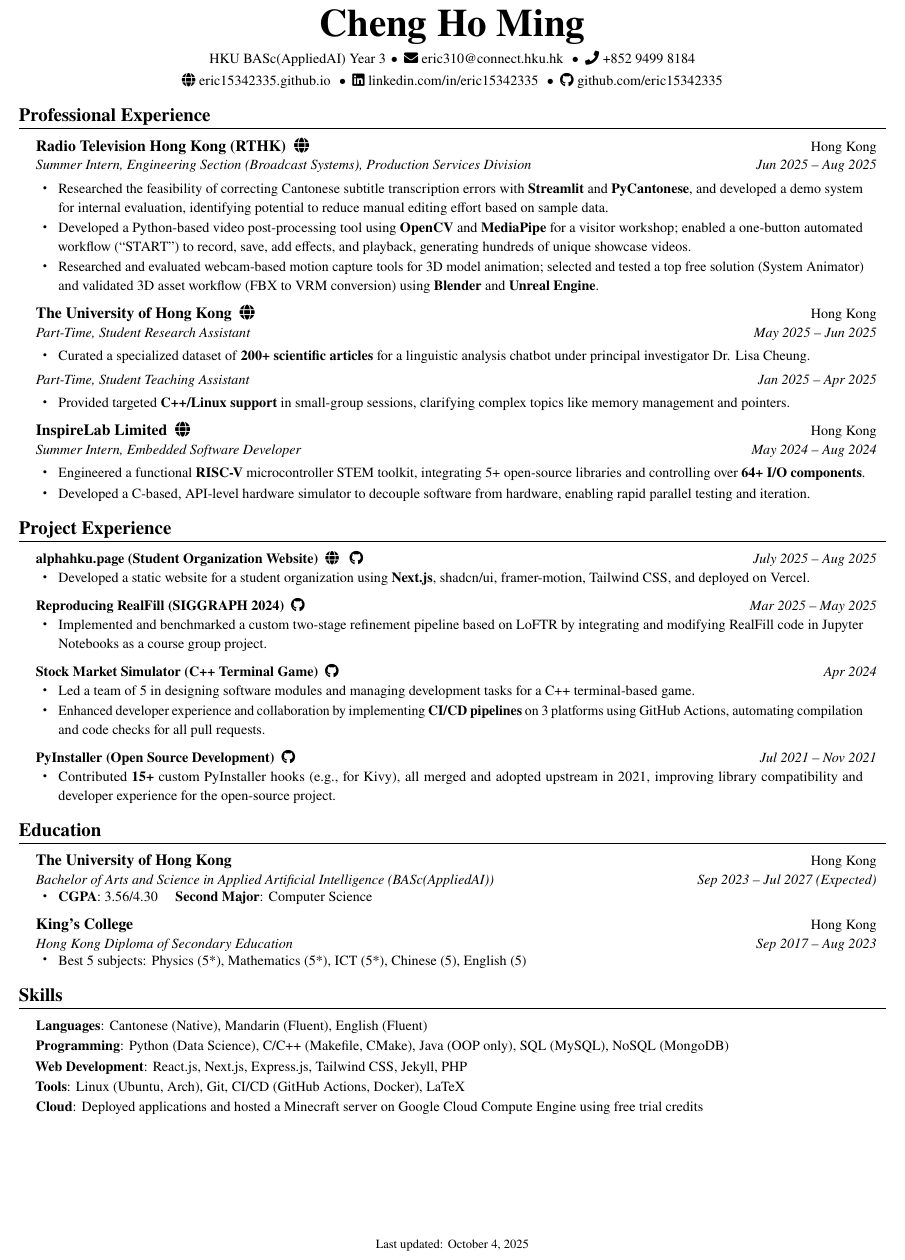
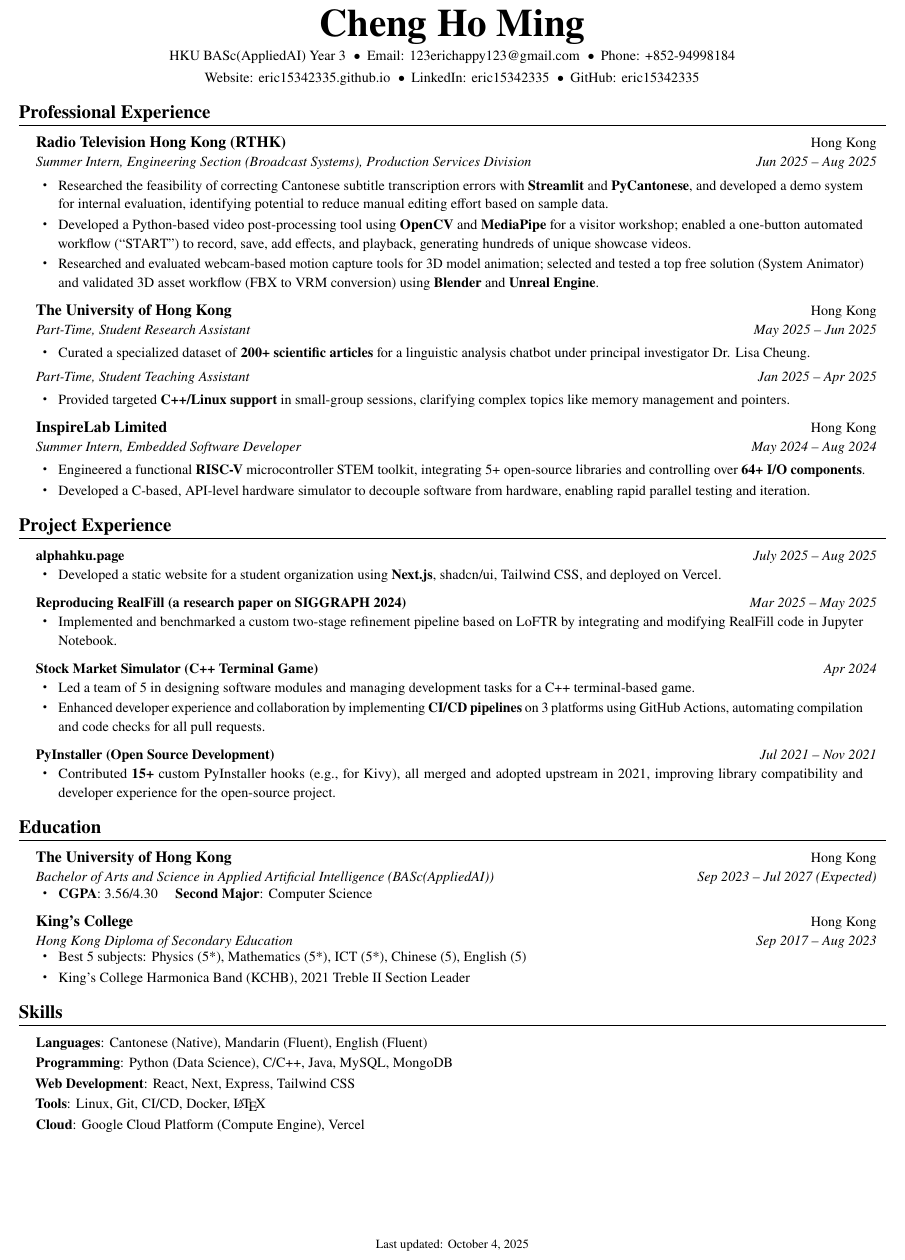
Before and after one commit to eric15342335/misc, a LaTeX CV (tex/CV/cv.tex): part of the page, cut so that both start at the same text. Compiled offline with pdfLaTeX.

Commit message:
Update CV LaTeX

```diff
--- a/tex/CV/cv.tex
+++ b/tex/CV/cv.tex
@@ -6,6 +6,7 @@
 \usepackage{iftex}
 
 % Common packages for both engines
+\usepackage[utf8]{inputenc}
 \usepackage{latexsym}
 \usepackage{titlesec}
 \usepackage{marvosym}
@@ -154,7 +155,7 @@
     \end{tabular*}
 }
 
-\newcommand{\contactSep}{\hspace{0.1em}$\bullet$\hspace{0.2em}}
+\newcommand{\contactSep}{\hspace{0.3em}$\bullet$\hspace{0.45em}}
 
 %-------------------------------------------
 %%%%%%%%%%  RESUME STARTS HERE  %%%%%%%%%%%%
@@ -166,17 +167,25 @@
 \begin{center}
   \textbf{\Huge Cheng Ho Ming} \\ \vspace{3pt}
   \small
-  HKU BASc(AppliedAI) Year 3 \contactSep \iconlink{\faEnvelope}{mailto:eric310@connect.hku.hk}{eric310@connect.hku.hk} \contactSep \iconlink{\faPhone}{https://wa.me/85294998184}{+852 9499 8184} \\ \vspace{3pt}
-  \iconlink{\faGlobe}{https://eric15342335.github.io/}{eric15342335.github.io} \contactSep
-  \iconlink{\faLinkedin}{https://linkedin.com/in/eric15342335}{linkedin.com/in/eric15342335} \contactSep
-  \iconlink{\faGithub}{https://github.com/eric15342335}{github.com/eric15342335}
+  HKU BASc(AppliedAI) Year 3 \contactSep
+  %  \iconlink{\faEnvelope}{mailto:eric310@connect.hku.hk}{eric310@connect.hku.hk}
+  %  \iconlink{\faPhone}{https://wa.me/85294998184}{+852 9499-8184} \\ \vspace{3pt}
+  %  \iconlink{\faGlobe}{https://eric15342335.github.io/}{Website}
+  %  \iconlink{\faLinkedin}{https://linkedin.com/in/eric15342335}{eric15342335}
+  %  \iconlink{\faGithub}{https://github.com/eric15342335}{eric15342335}
+  Email: 123erichappy123@gmail.com \contactSep
+  Phone: +852-94998184 \\ \vspace{3pt}
+  Website: eric15342335.github.io \contactSep
+  LinkedIn: eric15342335 \contactSep
+  GitHub: eric15342335
+
 \end{center}
 
 %-----------PROFESSIONAL EXPERIENCE-----------
 \section{Professional Experience}
   \resumeSubHeadingListStart
 
-    \begin{resumeExperience}{Radio Television Hong Kong (RTHK) \icononlylink{\faGlobe}{https://www.rthk.hk}}{Hong Kong}
+    \begin{resumeExperience}{Radio Television Hong Kong (RTHK)}{Hong Kong}
       \resumeRole{Summer Intern, Engineering Section (Broadcast Systems), Production Services Division}{Jun 2025 -- Aug 2025}
         \resumeItemListStart
           \resumeItem{Researched the feasibility of correcting Cantonese subtitle transcription errors with \textbf{Streamlit} and \textbf{PyCantonese}, and developed a demo system for internal evaluation, identifying potential to reduce manual editing effort based on sample data.}
@@ -185,10 +194,10 @@
         \resumeItemListEnd
     \end{resumeExperience}
 
-    \begin{resumeExperience}{The University of Hong Kong \icononlylink{\faGlobe}{https://www.hku.hk}}{Hong Kong}
+    \begin{resumeExperience}{The University of Hong Kong}{Hong Kong}
       \resumeRole{Part-Time, Student Research Assistant}{May 2025 -- Jun 2025}
       \resumeItemListStart
-        \resumeItem{Curated a specialized dataset of \textbf{200+ scientific articles} for a linguistic analysis chatbot under principal investigator \href{https://caes.hku.hk/staff/teaching-staff/lisa-cheung/}{Dr. Lisa Cheung}.}
+        \resumeItem{Curated a specialized dataset of \textbf{200+ scientific articles} for a linguistic analysis chatbot under principal investigator Dr. Lisa Cheung.}
       \resumeItemListEnd
 
       \resumeRole{Part-Time, Student Teaching Assistant}{Jan 2025 -- Apr 2025}
@@ -197,7 +206,7 @@
       \resumeItemListEnd
     \end{resumeExperience}
 
-    \begin{resumeExperience}{InspireLab Limited \icononlylink{\faGlobe}{https://inspirelab.hk}}{Hong Kong}
+    \begin{resumeExperience}{InspireLab Limited}{Hong Kong}
       \resumeRole{Summer Intern, Embedded Software Developer}{May 2024 -- Aug 2024}
       \resumeItemListStart
         \resumeItem{Engineered a functional \textbf{RISC-V} microcontroller STEM toolkit, integrating 5+ open-source libraries and controlling over \textbf{64+ I/O components}.}
@@ -211,21 +220,21 @@
 \section{Project Experience}
   \resumeSubHeadingListStart
     \resumeProjectHeading
-      {\textbf{\href{https://alphahku.page}{alphahku.page} (Student Organization Website)} \icononlylink{\faGlobe}{https://alphahku.page} \icononlylink{\faGithub}{https://github.com/ALPHA-HKU-Org/website}}
+      {\textbf{\href{https://alphahku.page}{alphahku.page}}}% \icononlylink{\faGlobe}{https://alphahku.page} \icononlylink{\faGithub}{https://github.com/ALPHA-HKU-Org/website}}
       {July 2025 -- Aug 2025}
       \resumeItemListStart
-        \resumeItem{Developed a static website for a student organization using \textbf{Next.js}, shadcn/ui, framer-motion, Tailwind CSS, and deployed on Vercel.}
+        \resumeItem{Developed a static website for a student organization using \textbf{Next.js}, shadcn/ui, Tailwind CSS, and deployed on Vercel.}
       \resumeItemListEnd
 
   \resumeProjectHeading
-    {\textbf{Reproducing RealFill (SIGGRAPH 2024)} \icononlylink{\faGithub}{https://github.com/eric15342335/realfill}}
+    {\textbf{Reproducing RealFill (a research paper on SIGGRAPH 2024)}}% \icononlylink{\faGithub}{https://github.com/eric15342335/realfill}}
     {Mar 2025 -- May 2025}
     \resumeItemListStart
-      \resumeItem{Implemented and benchmarked a custom two-stage refinement pipeline based on LoFTR by integrating and modifying RealFill code in Jupyter Notebooks as a course group project.}
+      \resumeItem{Implemented and benchmarked a custom two-stage refinement pipeline based on LoFTR by integrating and modifying RealFill code in Jupyter Notebook.}
     \resumeItemListEnd
 
   \resumeProjectHeading
-    {\textbf{Stock Market Simulator (C++ Terminal Game)} \icononlylink{\faGithub}{https://github.com/eric15342335/comp2113-engg1340-group-project}}
+    {\textbf{Stock Market Simulator (C++ Terminal Game)}}% \icononlylink{\faGithub}{https://github.com/eric15342335/comp2113-engg1340-group-project}}
     {Apr 2024}
     \resumeItemListStart
       \resumeItem{Led a team of 5 in designing software modules and managing development tasks for a C++ terminal-based game.}
@@ -233,7 +242,7 @@
     \resumeItemListEnd
 
   \resumeProjectHeading
-    {\textbf{PyInstaller (Open Source Development)} \icononlylink{\faGithub}{https://github.com/pyinstaller/}}
+    {\textbf{PyInstaller (Open Source Development)}}% \icononlylink{\faGithub}{https://github.com/pyinstaller/}}
     {Jul 2021 -- Nov 2021}
     \resumeItemListStart
       \resumeItem{Contributed \textbf{15+} custom PyInstaller hooks (e.g., for Kivy), all merged and adopted upstream in 2021, improving library compatibility and developer experience for the open-source project.}
@@ -256,6 +265,7 @@
       {Hong Kong Diploma of Secondary Education}{Sep 2017 -- Aug 2023}
       \resumeItemListStart
         \resumeItem{Best 5 subjects: Physics (5*), Mathematics (5*), ICT (5*), Chinese (5), English (5)}
+        \resumeItem{King's College Harmonica Band (KCHB), 2021 Treble II Section Leader}
       \resumeItemListEnd
 
   \resumeSubHeadingListEnd
@@ -265,10 +275,10 @@
   \begin{itemize}[leftmargin=0.15in, label={}]
     \small{\item{
       \textbf{Languages}{: Cantonese (Native), Mandarin (Fluent), English (Fluent)} \\[2pt]
-      \textbf{Programming}{: Python (Data Science), C/C++ (Makefile, CMake), Java (OOP only), SQL (MySQL), NoSQL (MongoDB)} \\[2pt]
-      \textbf{Web Development}{: React.js, Next.js, Express.js, Tailwind CSS, Jekyll, PHP} \\[2pt]
-      \textbf{Tools}{: Linux (Ubuntu, Arch), Git, CI/CD (GitHub Actions, Docker), LaTeX} \\[2pt]
-      \textbf{Cloud}{: Deployed applications and hosted a Minecraft server on Google Cloud Compute Engine using free trial credits}
+      \textbf{Programming}{: Python (Data Science), C/C++, Java, MySQL, MongoDB} \\[2pt]
+      \textbf{Web Development}{: React, Next, Express, Tailwind CSS} \\[2pt]
+      \textbf{Tools}{: Linux, Git, CI/CD, Docker, \LaTeX} \\[2pt]
+      \textbf{Cloud}{: Google Cloud Platform (Compute Engine), Vercel}
     }}
   \end{itemize}
 
```
Also changed, not shown: tex/CV/cv.pdf, 1 other file.
